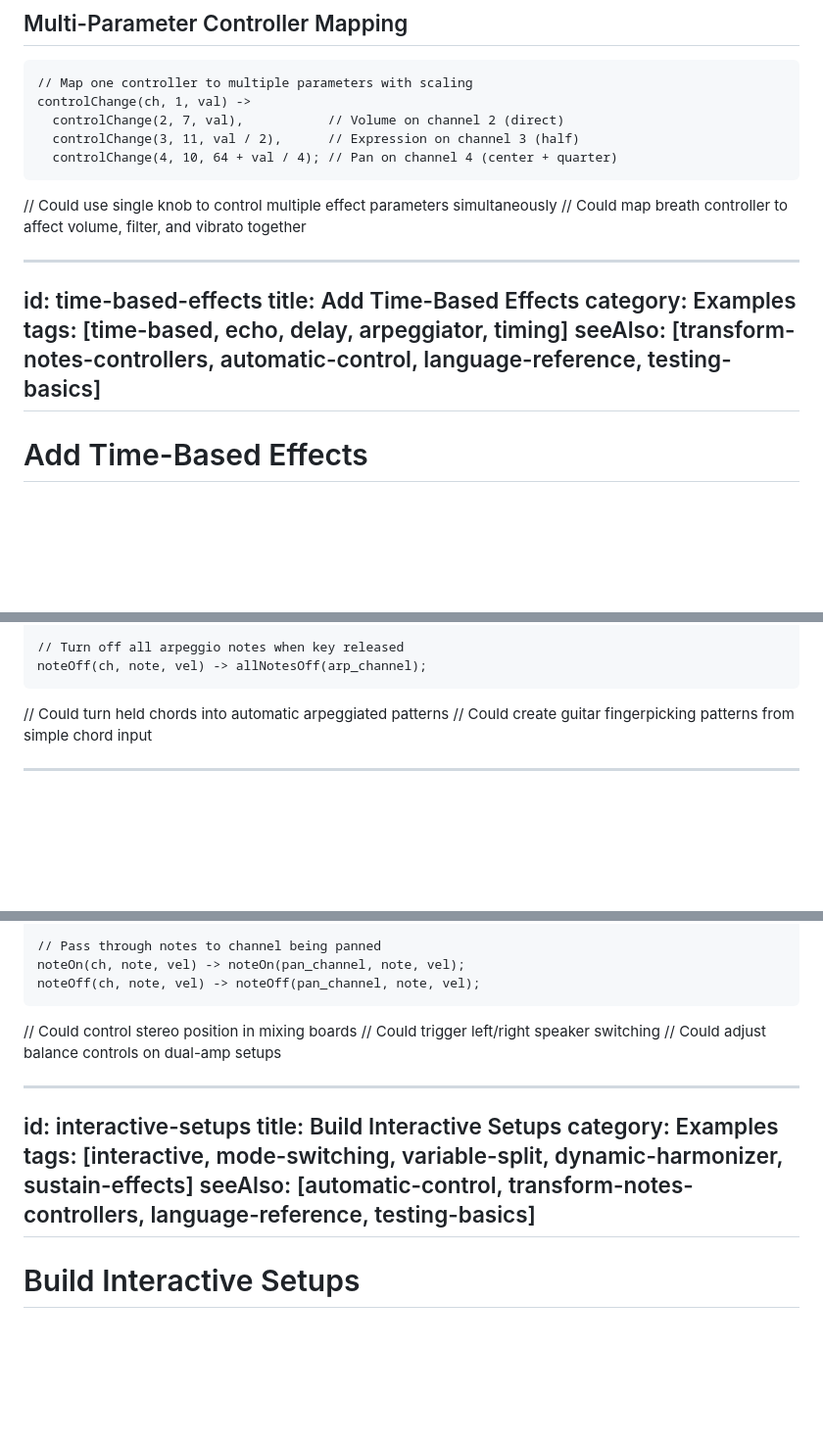
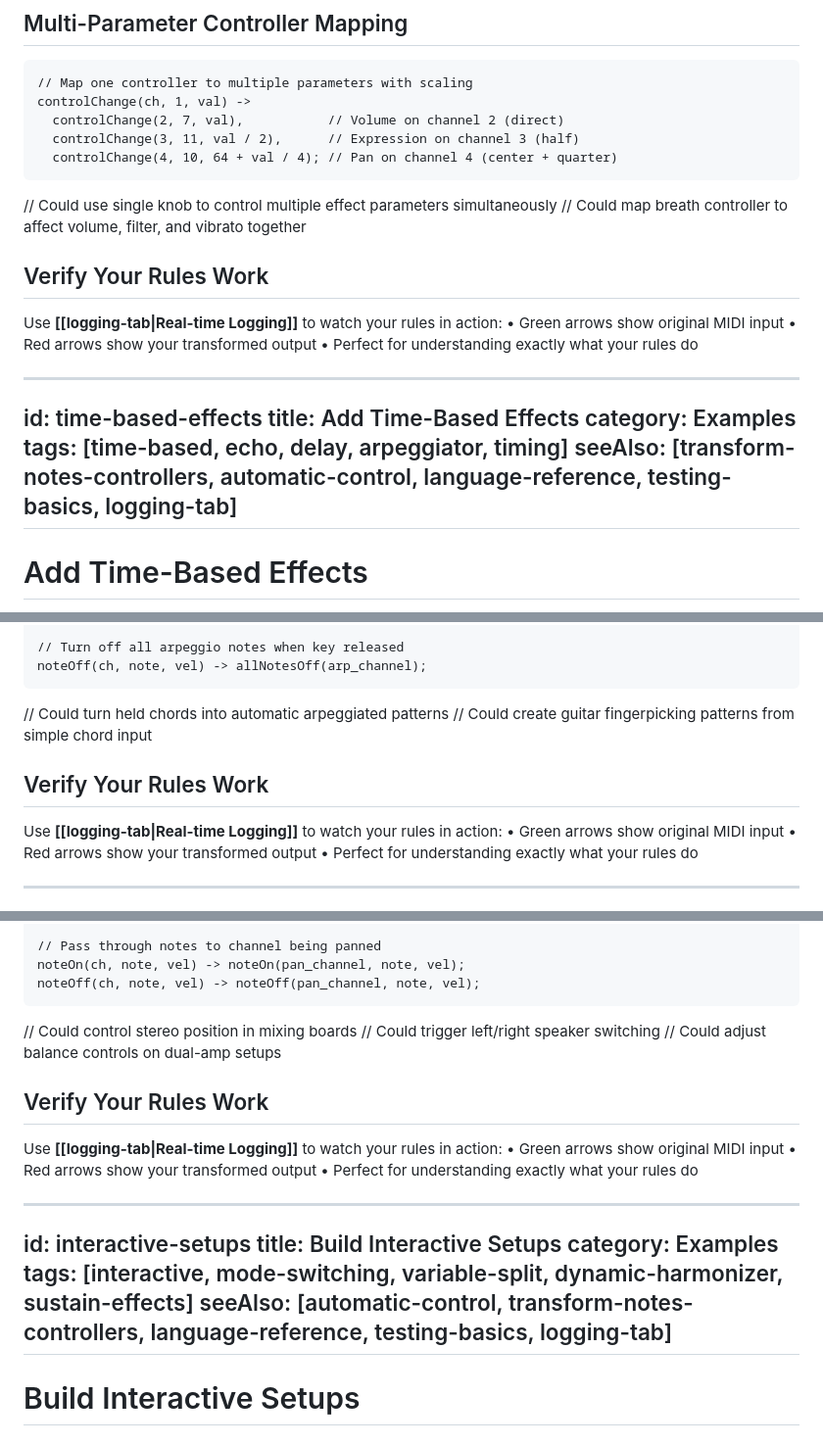
Before and after one commit to EtherealSoul/EtherealSoul.github.io, a Markdown page: docs/documentation.md, 3 parts joined by grey strips. Shown at 98% size. Rendered like a GitHub page; blank space fills up the shorter version.

```diff
--- a/docs/documentation.md
+++ b/docs/documentation.md
@@ -334,12 +353,18 @@ controlChange(ch, 1, val) ->
 // Could use single knob to control multiple effect parameters simultaneously
 // Could map breath controller to affect volume, filter, and vibrato together
 
+## Verify Your Rules Work
+Use **[[logging-tab|Real-time Logging]]** to watch your rules in action:
+• Green arrows show original MIDI input
+• Red arrows show your transformed output
+• Perfect for understanding exactly what your rules do
+
 ---
 id: time-based-effects
 title: Add Time-Based Effects
 category: Examples
 tags: [time-based, echo, delay, arpeggiator, timing]
-seeAlso: [transform-notes-controllers, automatic-control, language-reference, testing-basics]
+seeAlso: [transform-notes-controllers, automatic-control, language-reference, testing-basics, logging-tab]
 ---
 
 # Add Time-Based Effects
@@ -413,6 +438,12 @@ noteOff(ch, note, vel) -> allNotesOff(arp_channel);
 // Could turn held chords into automatic arpeggiated patterns
 // Could create guitar fingerpicking patterns from simple chord input
 
+## Verify Your Rules Work
+Use **[[logging-tab|Real-time Logging]]** to watch your rules in action:
+• Green arrows show original MIDI input
+• Red arrows show your transformed output
+• Perfect for understanding exactly what your rules do
+
 ---
 id: testing-basics
 title: Testing Your Rules
@@ -669,12 +712,18 @@ noteOff(ch, note, vel) -> noteOff(pan_channel, note, vel);
 // Could trigger left/right speaker switching
 // Could adjust balance controls on dual-amp setups
 
+## Verify Your Rules Work
+Use **[[logging-tab|Real-time Logging]]** to watch your rules in action:
+• Green arrows show original MIDI input
+• Red arrows show your transformed output
+• Perfect for understanding exactly what your rules do
+
 ---
 id: interactive-setups
 title: Build Interactive Setups
 category: Examples
 tags: [interactive, mode-switching, variable-split, dynamic-harmonizer, sustain-effects]
-seeAlso: [automatic-control, transform-notes-controllers, language-reference, testing-basics]
+seeAlso: [automatic-control, transform-notes-controllers, language-reference, testing-basics, logging-tab]
 ---
 
 # Build Interactive Setups
```
Also changed, not shown: other parts of docs/documentation.md (+72 -8 lines).
